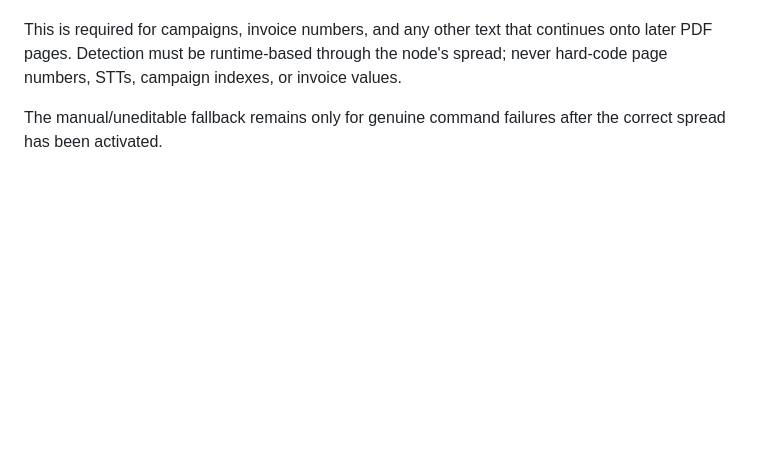
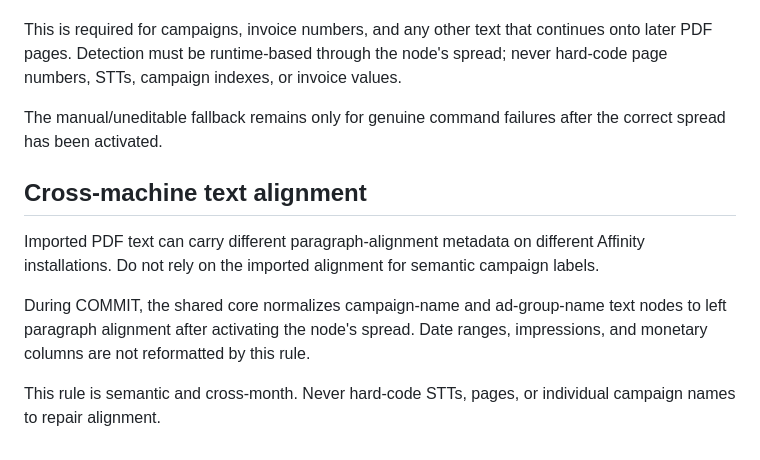
Before and after one commit to phongtran278/affinity-automation, a Markdown page: ARCHITECTURE.md, the part around the change. Rendered like a GitHub page; blank space fills up the shorter version.

Commit message:
Document cross-machine semantic text alignment

```diff
--- a/ARCHITECTURE.md
+++ b/ARCHITECTURE.md
@@ -146,3 +146,12 @@ Affinity selections are spread-sensitive. Before editing any imported PDF text n
 This is required for campaigns, invoice numbers, and any other text that continues onto later PDF pages. Detection must be runtime-based through the node's spread; never hard-code page numbers, STTs, campaign indexes, or invoice values.
 
 The manual/uneditable fallback remains only for genuine command failures after the correct spread has been activated.
+
+
+## Cross-machine text alignment
+
+Imported PDF text can carry different paragraph-alignment metadata on different Affinity installations. Do not rely on the imported alignment for semantic campaign labels.
+
+During COMMIT, the shared core normalizes campaign-name and ad-group-name text nodes to left paragraph alignment after activating the node's spread. Date ranges, impressions, and monetary columns are not reformatted by this rule.
+
+This rule is semantic and cross-month. Never hard-code STTs, pages, or individual campaign names to repair alignment.
```
